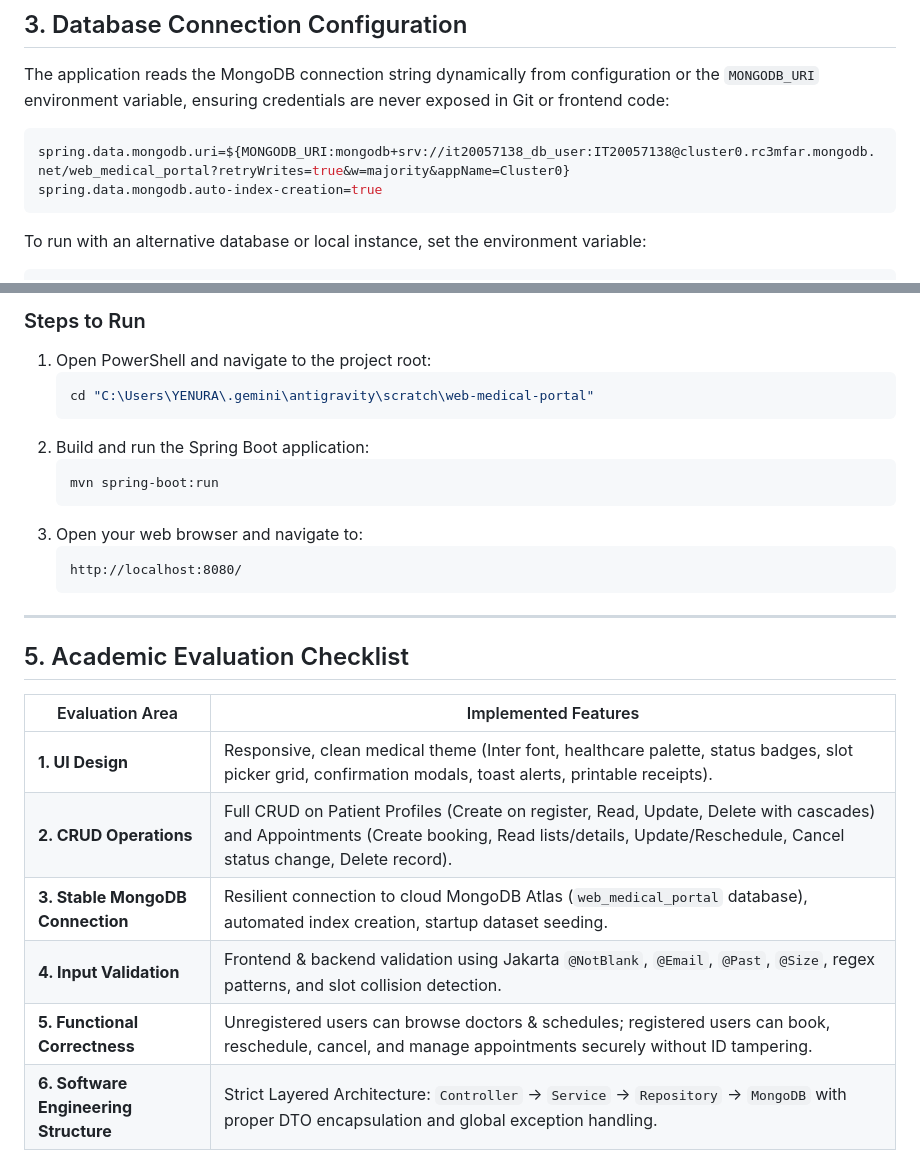
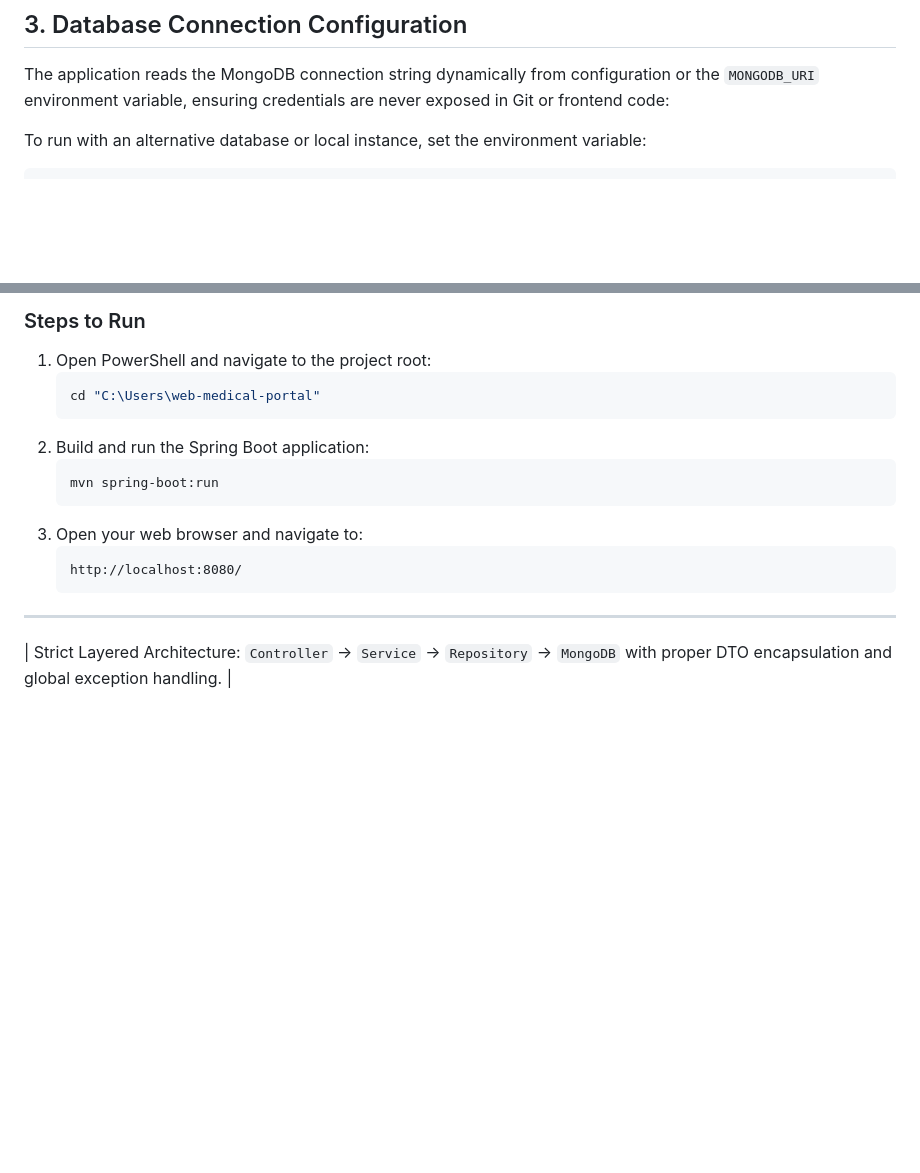
Before and after one commit to IT20057138Yenura/Web-Based-Medical-Portal, a Markdown page: README.md, 2 parts joined by grey strips. GitHub-like rendering; blank space fills up the shorter version.

````diff
--- a/README.md
+++ b/README.md
@@ -52,10 +52,6 @@ web-medical-portal/
 
 The application reads the MongoDB connection string dynamically from configuration or the `MONGODB_URI` environment variable, ensuring credentials are never exposed in Git or frontend code:
 
-```properties
-spring.data.mongodb.uri=${MONGODB_URI:mongodb+srv://it20057138_db_user:IT20057138@cluster0.rc3mfar.mongodb.net/web_medical_portal?retryWrites=true&w=majority&appName=Cluster0}
-spring.data.mongodb.auto-index-creation=true
-```
 
 To run with an alternative database or local instance, set the environment variable:
 ```bash
@@ -75,7 +71,7 @@ $env:MONGODB_URI="mongodb://localhost:27017/web_medical_portal"
 ### Steps to Run
 1. Open PowerShell and navigate to the project root:
    ```powershell
-   cd "C:\Users\YENURA\.gemini\antigravity\scratch\web-medical-portal"
+   cd "C:\Users\web-medical-portal"
    ```
 2. Build and run the Spring Boot application:
    ```powershell
@@ -88,13 +84,5 @@ $env:MONGODB_URI="mongodb://localhost:27017/web_medical_portal"
 
 ---
 
-## 5. Academic Evaluation Checklist
 
-| Evaluation Area | Implemented Features |
-|---|---|
-| **1. UI Design** | Responsive, clean medical theme (Inter font, healthcare palette, status badges, slot picker grid, confirmation modals, toast alerts, printable receipts). |
-| **2. CRUD Operations** | Full CRUD on Patient Profiles (Create on register, Read, Update, Delete with cascades) and Appointments (Create booking, Read lists/details, Update/Reschedule, Cancel status change, Delete record). |
-| **3. Stable MongoDB Connection** | Resilient connection to cloud MongoDB Atlas (`web_medical_portal` database), automated index creation, startup dataset seeding. |
-| **4. Input Validation** | Frontend & backend validation using Jakarta `@NotBlank`, `@Email`, `@Past`, `@Size`, regex patterns, and slot collision detection. |
-| **5. Functional Correctness** | Unregistered users can browse doctors & schedules; registered users can book, reschedule, cancel, and manage appointments securely without ID tampering. |
-| **6. Software Engineering Structure** | Strict Layered Architecture: `Controller` &rarr; `Service` &rarr; `Repository` &rarr; `MongoDB` with proper DTO encapsulation and global exception handling. |
+ | Strict Layered Architecture: `Controller` &rarr; `Service` &rarr; `Repository` &rarr; `MongoDB` with proper DTO encapsulation and global exception handling. |
````
